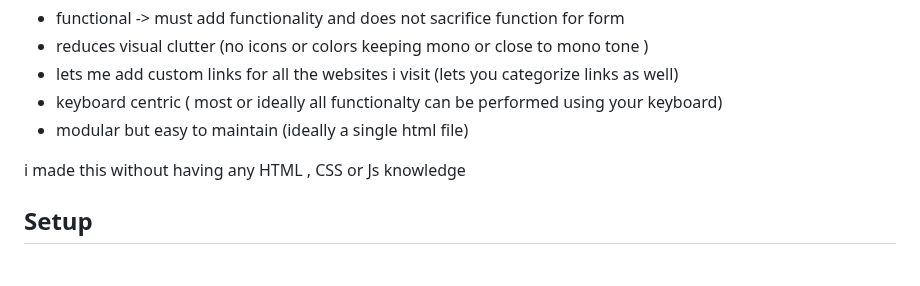
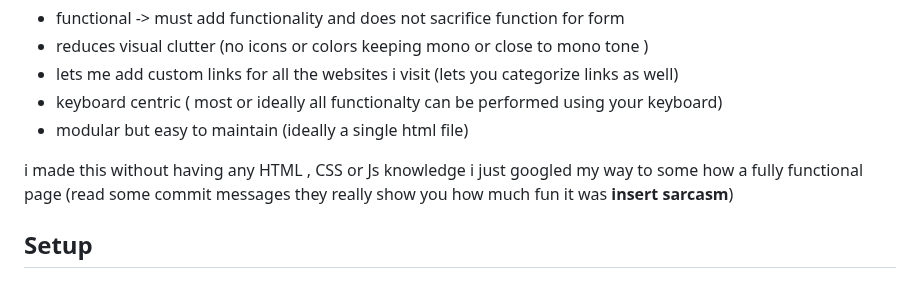
Before and after one commit to bilalazh/New-Tab-Custom-Page, a Markdown page: README.md, the part around the change. Drawn GitHub-style.

Commit message:
readme.md -> motivations added

```diff
--- a/README.md
+++ b/README.md
@@ -11,6 +11,7 @@ _i set few goals for the new tab page i wanted to design_
 - modular but easy to maintain (ideally a single html file)
 
 i made this without having any HTML , CSS or Js knowledge
+i just googled  my way to some how a fully functional page (read some commit messages they really show you how much fun it was **insert sarcasm**)
 
 
 
```
